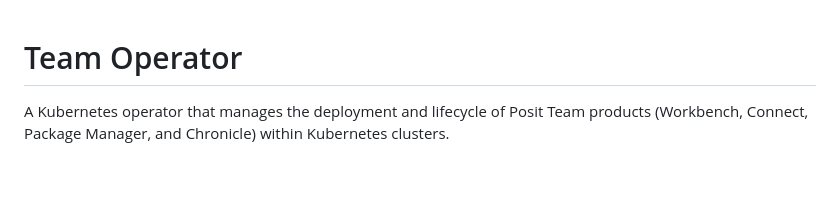
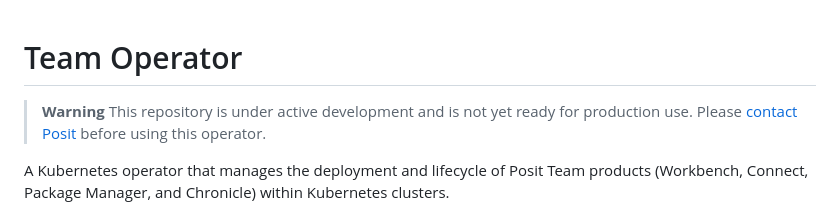
Before and after one commit to posit-dev/team-operator, a Markdown page: README.md, the part around the change. Drawn GitHub-style; blank space fills up the shorter version.

Commit message:
docs: add development warning to README
Add warning banner indicating the repo is under active development
and users should contact Posit before using the operator.

```diff
--- a/README.md
+++ b/README.md
@@ -1,4 +1,7 @@
 # Team Operator
+
+> **Warning**
+> This repository is under active development and is not yet ready for production use. Please [contact Posit](https://posit.co/schedule-a-call/) before using this operator.
 
 A Kubernetes operator that manages the deployment and lifecycle of Posit Team products (Workbench, Connect, Package Manager, and Chronicle) within Kubernetes clusters.
 
```
